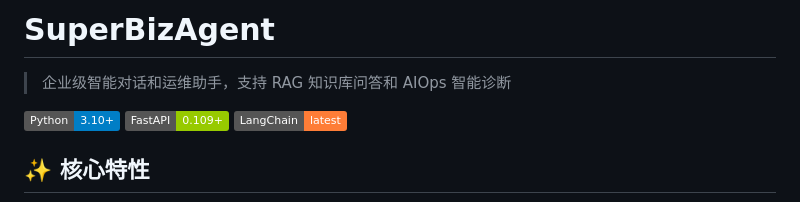
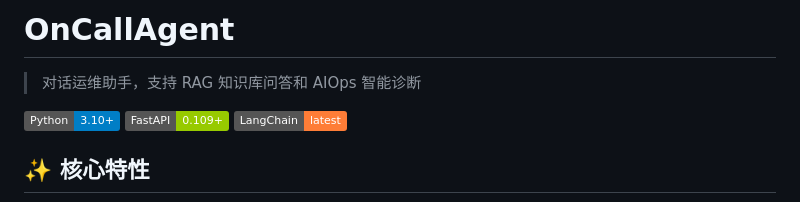
Before and after one commit to Gapperrag/Superbizagent, a Markdown page: README.md, the part around the change. Rendered like a GitHub page; badges without logos.

```diff
--- a/README.md
+++ b/README.md
@@ -1,6 +1,6 @@
-# SuperBizAgent
+# OnCallAgent
 
-> 企业级智能对话和运维助手，支持 RAG 知识库问答和 AIOps 智能诊断
+> 对话运维助手，支持 RAG 知识库问答和 AIOps 智能诊断
 
 [![Python](https://img.shields.io/badge/Python-3.10+-blue.svg)](https://www.python.org/)
 [![FastAPI](https://img.shields.io/badge/FastAPI-0.109+-green.svg)](https://fastapi.tiangolo.com/)
```
